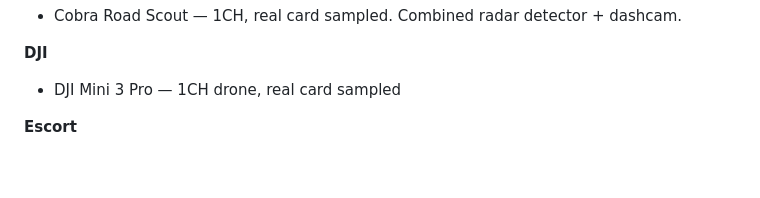
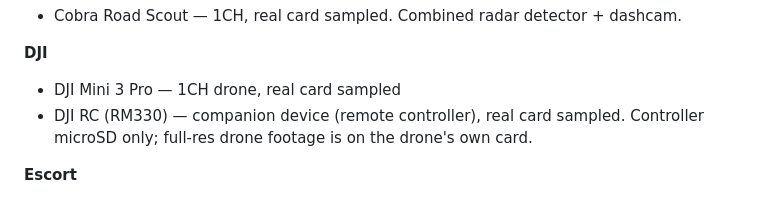
Before and after one commit to vortexopenclaw/dashcam-offloader, a Markdown page: README.md, the part around the change. GitHub-like rendering; blank space fills up the shorter version.

Commit message:
Add DJI RC to README and supported-cameras

```diff
--- a/README.md
+++ b/README.md
@@ -75,6 +75,7 @@ swift run DashcamOffloader --smoke-test
 
 **DJI**
 - DJI Mini 3 Pro — 1CH drone, real card sampled
+- DJI RC (RM330) — companion device (remote controller), real card sampled. Controller microSD only; full-res drone footage is on the drone's own card.
 
 **Escort**
 - Escort M1 — 1CH, real card sampled
```
Also changed, not shown: docs/supported-cameras.md (+1 -0 lines).
